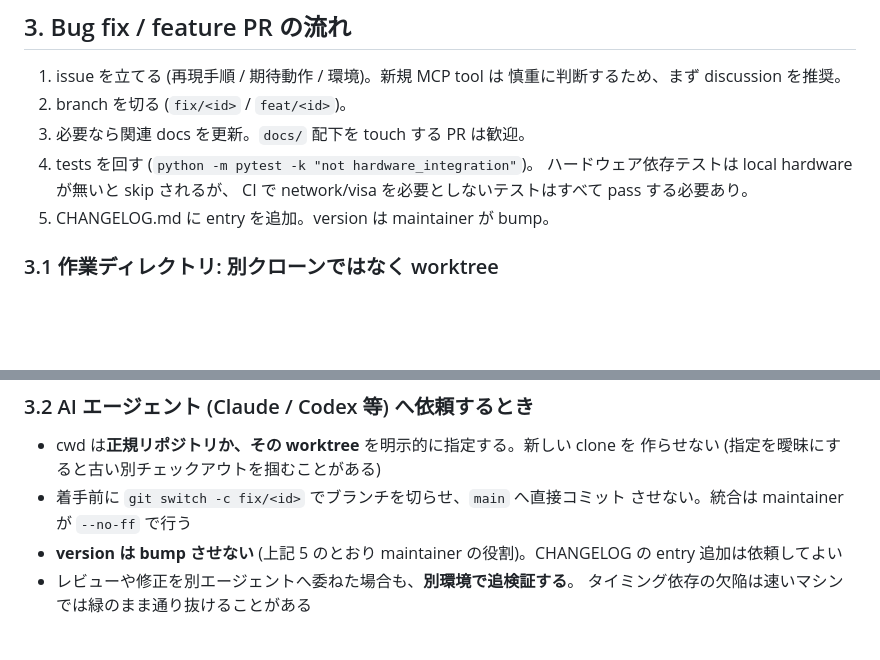
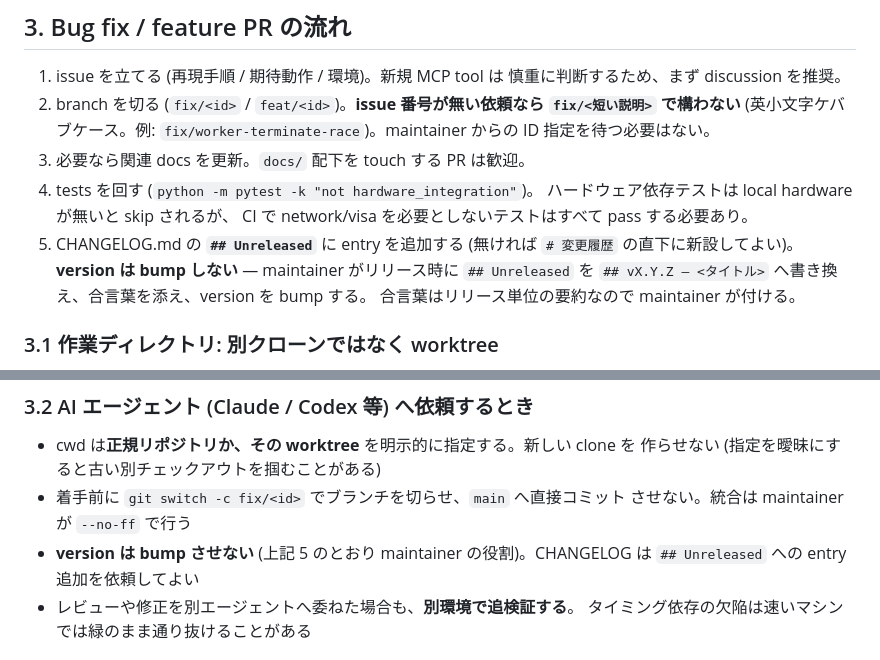
Before and after one commit to TECTOS-JP/lab-executor-mcp, a Markdown page: CONTRIBUTING.md, 2 parts joined by grey strips. GitHub-like rendering; blank space fills up the shorter version.

Commit message:
docs: CHANGELOG に Unreleased を新設し、issue 番号なしのブランチ名規則を明記
Codex から規約の穴を 2 点指摘され、いずれも実在の矛盾だったため解消する。

1. ブランチ名: CONTRIBUTING は `fix/<id>` としていたが、このリポジトリの
   issue は 0 件で運用実態がなく、ID を待つと着手できない。issue 番号が
   無い場合は `fix/<短い説明>` (英小文字ケバブケース) で可と明記。

2. CHANGELOG: 「version は maintainer が bump」「CHANGELOG に entry を追加」
   と定めつつ、全エントリがバージョン見出し必須のため、bump を禁じられた
   側に書く場所が無かった。`## Unreleased` を新設し、maintainer が
   リリース時にバージョン見出しへ書き換えて合言葉を添える分担を明記。
   週次リリース方針ではリリース間に複数の作業が溜まるため溜め場所が要る。

Co-Authored-By: Claude Opus 4.8 <noreply@anthropic.com>

```diff
--- a/CONTRIBUTING.md
+++ b/CONTRIBUTING.md
@@ -96,12 +96,18 @@ strict gate を通すための最低ラインです。
 
 1. issue を立てる (再現手順 / 期待動作 / 環境)。新規 MCP tool は
    慎重に判断するため、まず discussion を推奨。
-2. branch を切る (`fix/<id>` / `feat/<id>`)。
+2. branch を切る (`fix/<id>` / `feat/<id>`)。**issue 番号が無い依頼なら
+   `fix/<短い説明>` で構わない** (英小文字ケバブケース。例:
+   `fix/worker-terminate-race`)。maintainer からの ID 指定を待つ必要はない。
 3. 必要なら関連 docs を更新。`docs/` 配下を touch する PR は歓迎。
 4. tests を回す (`python -m pytest -k "not hardware_integration"`)。
    ハードウェア依存テストは local hardware が無いと skip されるが、
    CI で network/visa を必要としないテストはすべて pass する必要あり。
-5. CHANGELOG.md に entry を追加。version は maintainer が bump。
+5. CHANGELOG.md の **`## Unreleased`** に entry を追加する
+   (無ければ `# 変更履歴` の直下に新設してよい)。
+   **version は bump しない** — maintainer がリリース時に `## Unreleased` を
+   `## vX.Y.Z — <タイトル>` へ書き換え、合言葉を添え、version を bump する。
+   合言葉はリリース単位の要約なので maintainer が付ける。
 
 ### 3.1 作業ディレクトリ: 別クローンではなく worktree
 
@@ -138,8 +144,8 @@ git worktree remove ../lab-executor-codex
   作らせない (指定を曖昧にすると古い別チェックアウトを掴むことがある)
 - 着手前に `git switch -c fix/<id>` でブランチを切らせ、`main` へ直接コミット
   させない。統合は maintainer が `--no-ff` で行う
-- **version は bump させない** (上記 5 のとおり maintainer の役割)。CHANGELOG の
-  entry 追加は依頼してよい
+- **version は bump させない** (上記 5 のとおり maintainer の役割)。CHANGELOG は
+  `## Unreleased` への entry 追加を依頼してよい
 - レビューや修正を別エージェントへ委ねた場合も、**別環境で追検証する**。
   タイミング依存の欠陥は速いマシンでは緑のまま通り抜けることがある
 
```
Also changed, not shown: CHANGELOG.md (+10 -0 lines).
